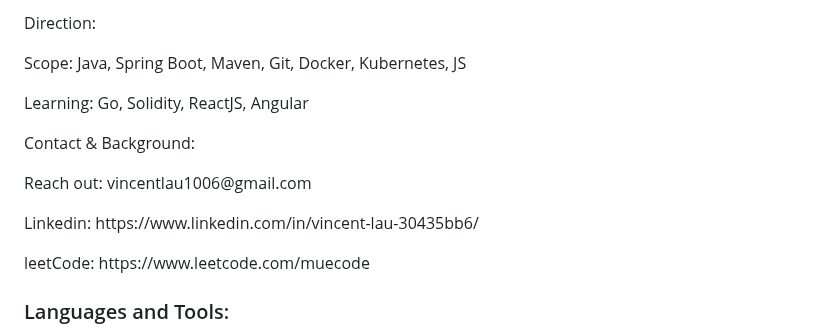
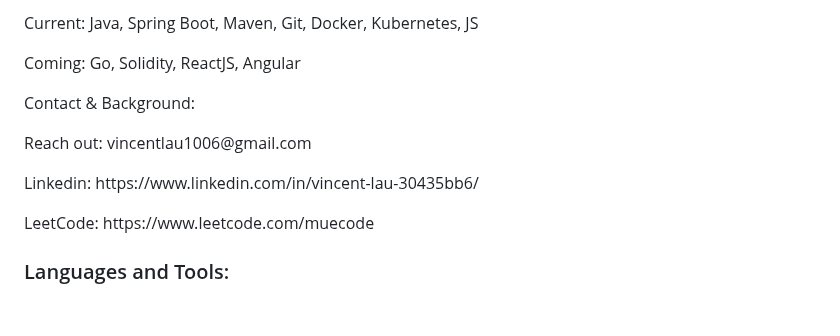
Before and after one commit to vincentwclau/vincentwclau, a Markdown page: README.md, the part around one of its changes. GitHub-like rendering; blank space fills up the shorter version.

```diff
--- a/README.md
+++ b/README.md
@@ -1,10 +1,8 @@
-<p align="left">Direction:</p>
-<p align="left">Scope: Java, Spring Boot, Maven, Git, Docker, Kubernetes, JS</p>
-<p align="left">Learning: Go, Solidity, ReactJS, Angular</p>
-
+<p align="left">Current: Java, Spring Boot, Maven, Git, Docker, Kubernetes, JS</p>
+<p align="left">Coming: Go, Solidity, ReactJS, Angular</p>
 <p align="left">Contact & Background:</p>
 <p align="left">Reach out: vincentlau1006@gmail.com</p>
 <p align="left">Linkedin: https://www.linkedin.com/in/vincent-lau-30435bb6/</p>
-<p align="left">leetCode: https://www.leetcode.com/muecode</p>
+<p align="left">LeetCode: https://www.leetcode.com/muecode</p>
 
 <h3 align="left">Languages and Tools:</h3>
```
Also changed, not shown: other parts of README.md (+1 -1 lines).
